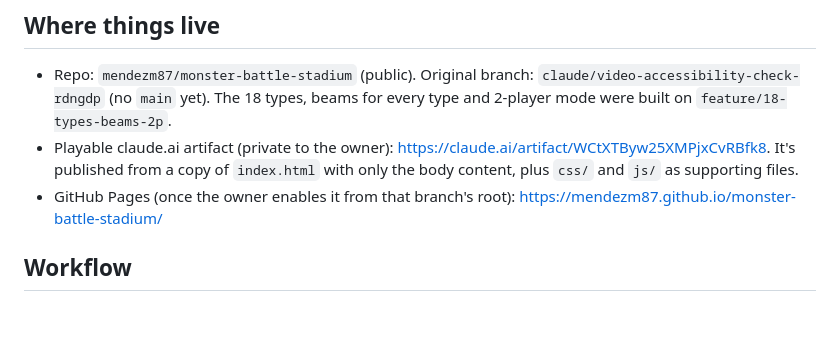
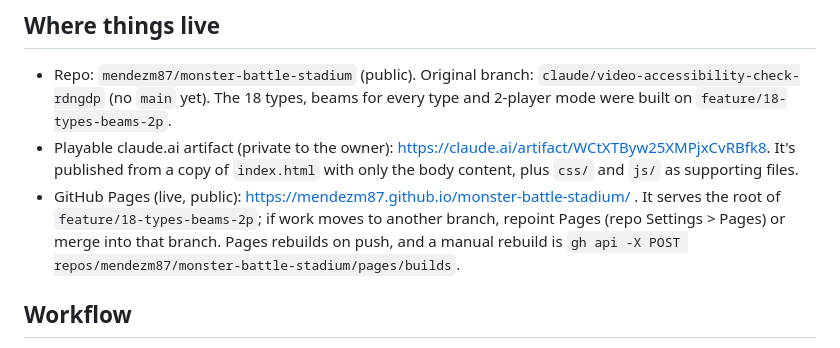
Before and after one commit to mendezm87/monster-battle-stadium, a Markdown page: CLAUDE.md, the part around the change. Drawn GitHub-style; blank space fills up the shorter version.

Commit message:
Note in CLAUDE.md that GitHub Pages serves the feature branch
Co-Authored-By: Claude Opus 5.5 <noreply@anthropic.com>

```diff
--- a/CLAUDE.md
+++ b/CLAUDE.md
@@ -6,7 +6,7 @@ Real-time, top-down HD pixel-art monster battle game, inspired by a "Pokemon Bat
 
 - Repo: `mendezm87/monster-battle-stadium` (public). Original branch: `claude/video-accessibility-check-rdngdp` (no `main` yet). The 18 types, beams for every type and 2-player mode were built on `feature/18-types-beams-2p`.
 - Playable claude.ai artifact (private to the owner): https://claude.ai/artifact/WCtXTByw25XMPjxCvRBfk8. It's published from a copy of `index.html` with only the body content, plus `css/` and `js/` as supporting files.
-- GitHub Pages (once the owner enables it from that branch's root): https://mendezm87.github.io/monster-battle-stadium/
+- GitHub Pages (live, public): https://mendezm87.github.io/monster-battle-stadium/ . It serves the root of `feature/18-types-beams-2p`; if work moves to another branch, repoint Pages (repo Settings > Pages) or merge into that branch. Pages rebuilds on push, and a manual rebuild is `gh api -X POST repos/mendezm87/monster-battle-stadium/pages/builds`.
 
 ## Workflow
 
```
